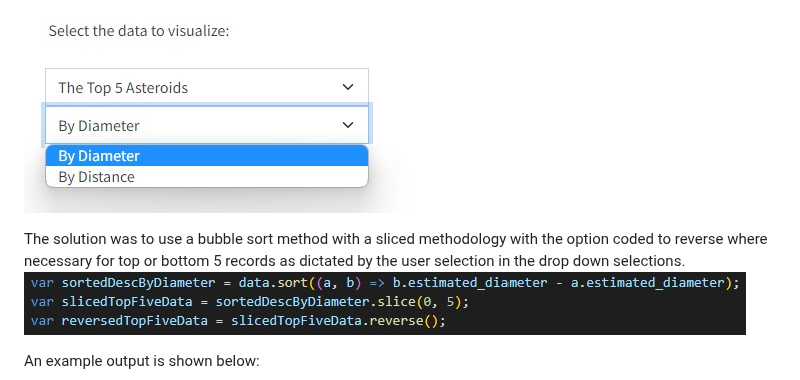
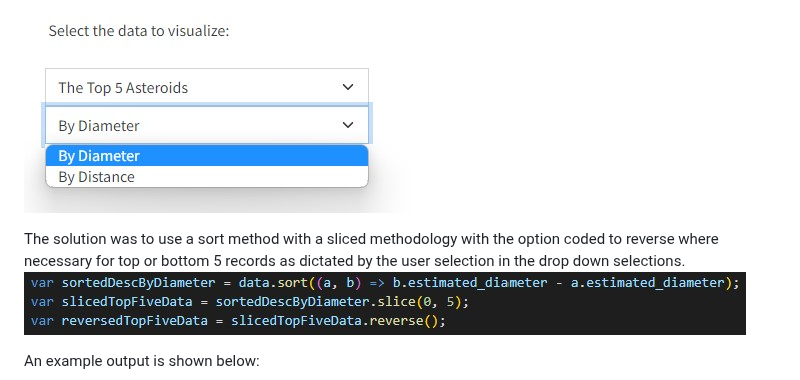
Before and after one commit to JamesHands18/Project3, a Markdown page: README.md, the part around the change. Drawn GitHub-style.

```diff
--- a/README.md
+++ b/README.md
@@ -46,7 +46,7 @@ The data available from the api was thoroughly reviwed to understand the content
 
 ![Dropdown](static/images/dropdown-options.jpg "dropdown")
 
-The solution was to use a bubble sort method with a sliced methodology with the option coded to reverse where necessary for top or bottom 5 records as dictated by the user selection in the drop down selections.
+The solution was to use a sort method with a sliced methodology with the option coded to reverse where necessary for top or bottom 5 records as dictated by the user selection in the drop down selections.
 ![sortcoding](static/images/sortcoding.jpg "sortcoding")
 
 An example output is shown below:
```
